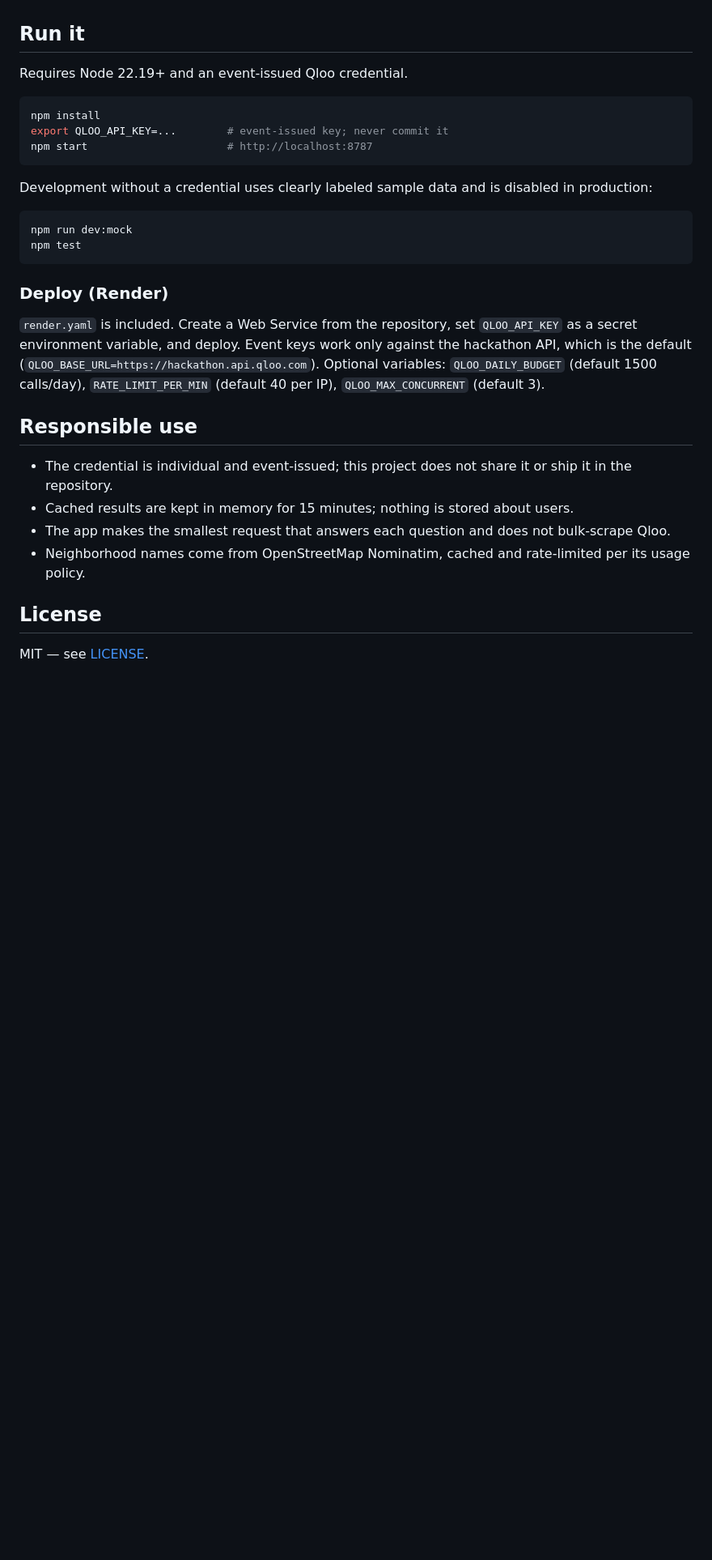
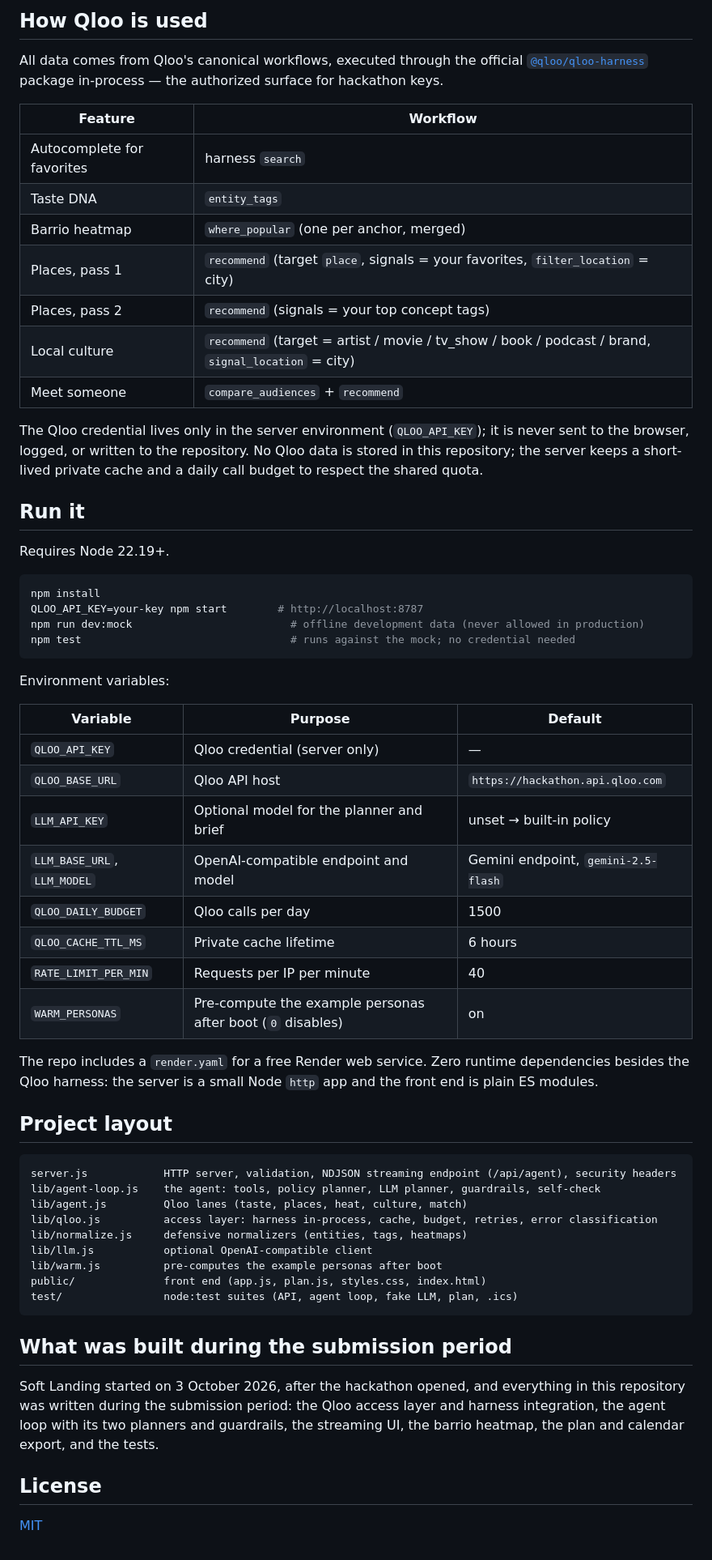
Before and after one commit to TomasArancibia1/soft-landing, a Markdown page: README.md, the part around one of its changes. Shown at 81% size. GitHub-like rendering; blank space fills up the shorter version.

````diff
--- a/README.md
+++ b/README.md
@@ -59,32 +49,63 @@ The Qloo credential lives only in the server environment (`QLOO_API_KEY`). It is
+## How Qloo is used
+
+All data comes from Qloo's canonical workflows, executed through the official [`@qloo/qloo-harness`](https://www.npmjs.com/package/@qloo/qloo-harness) package in-process — the authorized surface for hackathon keys.
+
+| Feature | Workflow |
+| --- | --- |
+| Autocomplete for favorites | harness `search` |
+| Taste DNA | `entity_tags` |
+| Barrio heatmap | `where_popular` (one per anchor, merged) |
+| Places, pass 1 | `recommend` (target `place`, signals = your favorites, `filter_location` = city) |
+| Places, pass 2 | `recommend` (signals = your top concept tags) |
+| Local culture | `recommend` (target = artist / movie / tv_show / book / podcast / brand, `signal_location` = city) |
+| Meet someone | `compare_audiences` + `recommend` |
+
+The Qloo credential lives only in the server environment (`QLOO_API_KEY`); it is never sent to the browser, logged, or written to the repository. No Qloo data is stored in this repository; the server keeps a short-lived private cache and a daily call budget to respect the shared quota.
 
 ## Run it
 
-Requires Node 22.19+ and an event-issued Qloo credential.
+Requires Node 22.19+.
 
-```sh
+```bash
 npm install
-export QLOO_API_KEY=...        # event-issued key; never commit it
-npm start                      # http://localhost:8787
+QLOO_API_KEY=your-key npm start        # http://localhost:8787
+npm run dev:mock                         # offline development data (never allowed in production)
+npm test                                 # runs against the mock; no credential needed
 ```
 
-Development without a credential uses clearly labeled sample data and is disabled in production:
+Environment variables:
 
-```sh
-npm run dev:mock
-npm test
+| Variable | Purpose | Default |
+| --- | --- | --- |
+| `QLOO_API_KEY` | Qloo credential (server only) | — |
+| `QLOO_BASE_URL` | Qloo API host | `https://hackathon.api.qloo.com` |
+| `LLM_API_KEY` | Optional model for the planner and brief | unset → built-in policy |
+| `LLM_BASE_URL`, `LLM_MODEL` | OpenAI-compatible endpoint and model | Gemini endpoint, `gemini-2.5-flash` |
+| `QLOO_DAILY_BUDGET` | Qloo calls per day | 1500 |
+| `QLOO_CACHE_TTL_MS` | Private cache lifetime | 6 hours |
+| `RATE_LIMIT_PER_MIN` | Requests per IP per minute | 40 |
+| `WARM_PERSONAS` | Pre-compute the example personas after boot (`0` disables) | on |
+
+The repo includes a `render.yaml` for a free Render web service. Zero runtime dependencies besides the Qloo harness: the server is a small Node `http` app and the front end is plain ES modules.
+
+## Project layout
+
+```
+server.js            HTTP server, validation, NDJSON streaming endpoint (/api/agent), security headers
+lib/agent-loop.js    the agent: tools, policy planner, LLM planner, guardrails, self-check
+lib/agent.js         Qloo lanes (taste, places, heat, culture, match)
+lib/qloo.js          access layer: harness in-process, cache, budget, retries, error classification
+lib/normalize.js     defensive normalizers (entities, tags, heatmaps)
+lib/llm.js           optional OpenAI-compatible client
+lib/warm.js          pre-computes the example personas after boot
+public/              front end (app.js, plan.js, styles.css, index.html)
+test/                node:test suites (API, agent loop, fake LLM, plan, .ics)
 ```
 
-### Deploy (Render)
+## What was built during the submission period
 
-`render.yaml` is included. Create a Web Service from the repository, set `QLOO_API_KEY` as a secret environment variable, and deploy. Event keys work only against the hackathon API, which is the default (`QLOO_BASE_URL=https://hackathon.api.qloo.com`). Optional variables: `QLOO_DAILY_BUDGET` (default 1500 calls/day), `RATE_LIMIT_PER_MIN` (default 40 per IP), `QLOO_MAX_CONCURRENT` (default 3).
-
-## Responsible use
-
-- The credential is individual and event-issued; this project does not share it or ship it in the repository.
-- Cached results are kept in memory for 15 minutes; nothing is stored about users.
-- The app makes the smallest request that answers each question and does not bulk-scrape Qloo.
-- Neighborhood names come from OpenStreetMap Nominatim, cached and rate-limited per its usage policy.
+Soft Landing started on 3 October 2026, after the hackathon opened, and everything in this repository was written during the submission period: the Qloo access layer and harness integration, the agent loop with its two planners and guardrails, the streaming UI, the barrio heatmap, the plan and calendar export, and the tests.
 
 ## License
 
-MIT — see [LICENSE](LICENSE).
+[MIT](LICENSE)
````
Also changed, not shown: other parts of README.md (+32 -42 lines).
